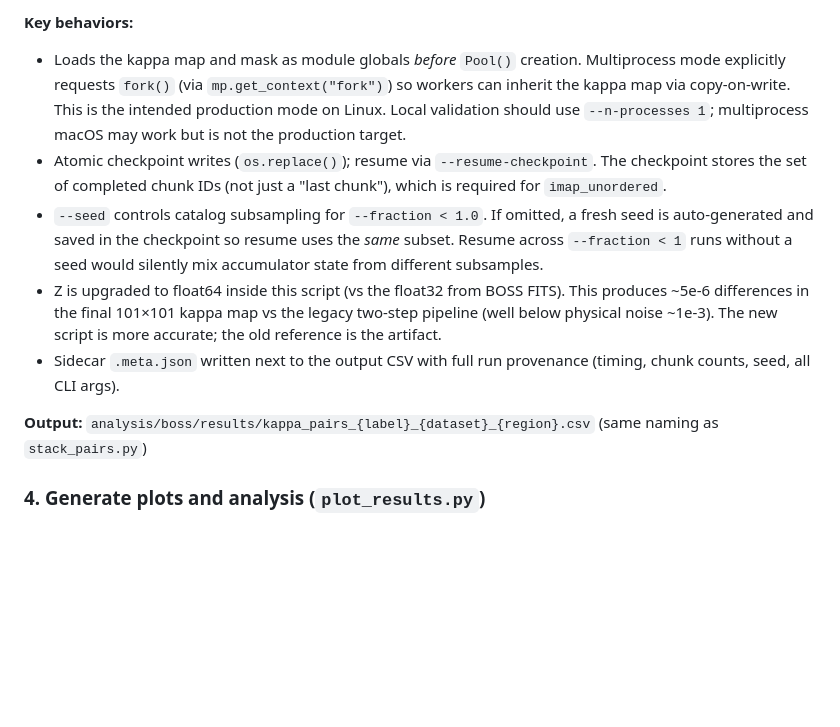
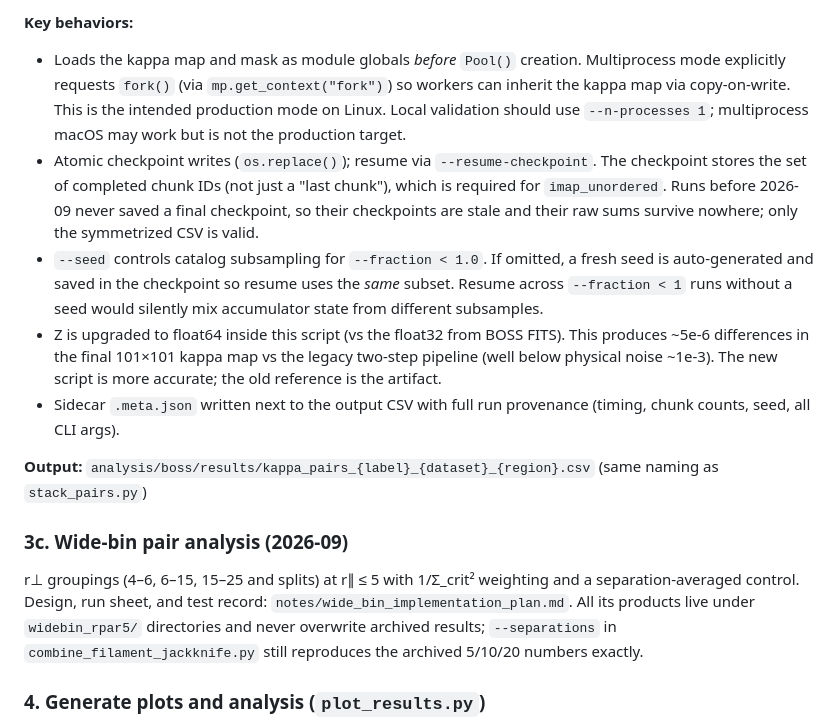
Before and after one commit to carolinewu327/astrophysics, a Markdown page: CLAUDE.md, the part around the change. Rendered like a GitHub page; blank space fills up the shorter version.

Commit message:
Point CLAUDE.md to the wide-bin plan and flag stale pre-September checkpoints

```diff
--- a/CLAUDE.md
+++ b/CLAUDE.md
@@ -114,12 +114,16 @@ python find_and_stack_pairs.py --dataset BOSS --region South --catalog-type rand
 
 **Key behaviors:**
 - Loads the kappa map and mask as module globals *before* `Pool()` creation. Multiprocess mode explicitly requests `fork()` (via `mp.get_context("fork")`) so workers can inherit the kappa map via copy-on-write. This is the intended production mode on Linux. Local validation should use `--n-processes 1`; multiprocess macOS may work but is not the production target.
-- Atomic checkpoint writes (`os.replace()`); resume via `--resume-checkpoint`. The checkpoint stores the set of completed chunk IDs (not just a "last chunk"), which is required for `imap_unordered`.
+- Atomic checkpoint writes (`os.replace()`); resume via `--resume-checkpoint`. The checkpoint stores the set of completed chunk IDs (not just a "last chunk"), which is required for `imap_unordered`. Runs before 2026-09 never saved a final checkpoint, so their checkpoints are stale and their raw sums survive nowhere; only the symmetrized CSV is valid.
 - `--seed` controls catalog subsampling for `--fraction < 1.0`. If omitted, a fresh seed is auto-generated and saved in the checkpoint so resume uses the *same* subset. Resume across `--fraction < 1` runs without a seed would silently mix accumulator state from different subsamples.
 - Z is upgraded to float64 inside this script (vs the float32 from BOSS FITS). This produces ~5e-6 differences in the final 101×101 kappa map vs the legacy two-step pipeline (well below physical noise ~1e-3). The new script is more accurate; the old reference is the artifact.
 - Sidecar `.meta.json` written next to the output CSV with full run provenance (timing, chunk counts, seed, all CLI args).
 
 **Output:** `analysis/boss/results/kappa_pairs_{label}_{dataset}_{region}.csv` (same naming as `stack_pairs.py`)
+
+### 3c. Wide-bin pair analysis (2026-09)
+
+r⊥ groupings (4–6, 6–15, 15–25 and splits) at r∥ ≤ 5 with 1/Σ_crit² weighting and a separation-averaged control. Design, run sheet, and test record: `notes/wide_bin_implementation_plan.md`. All its products live under `widebin_rpar5/` directories and never overwrite archived results; `--separations` in `combine_filament_jackknife.py` still reproduces the archived 5/10/20 numbers exactly.
 
 ### 4. Generate plots and analysis (`plot_results.py`)
 Loads all stacked CSV maps, computes derived maps, and generates 8 map plots + 3 profile plots. Works entirely from CSV files (no FITS data needed).
```
